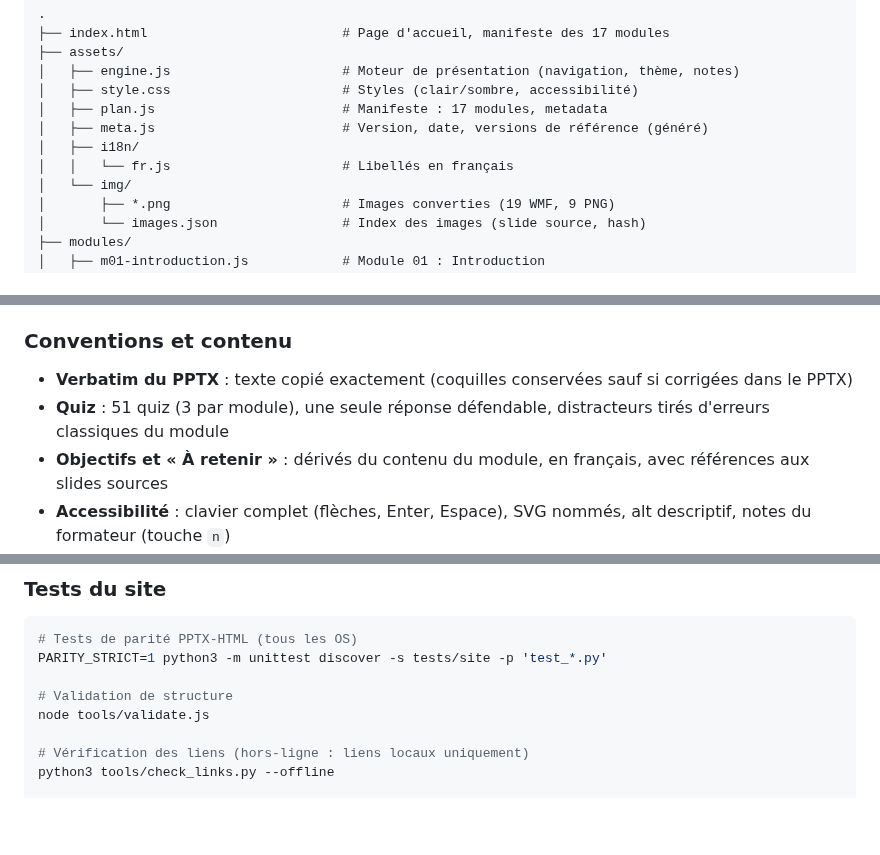
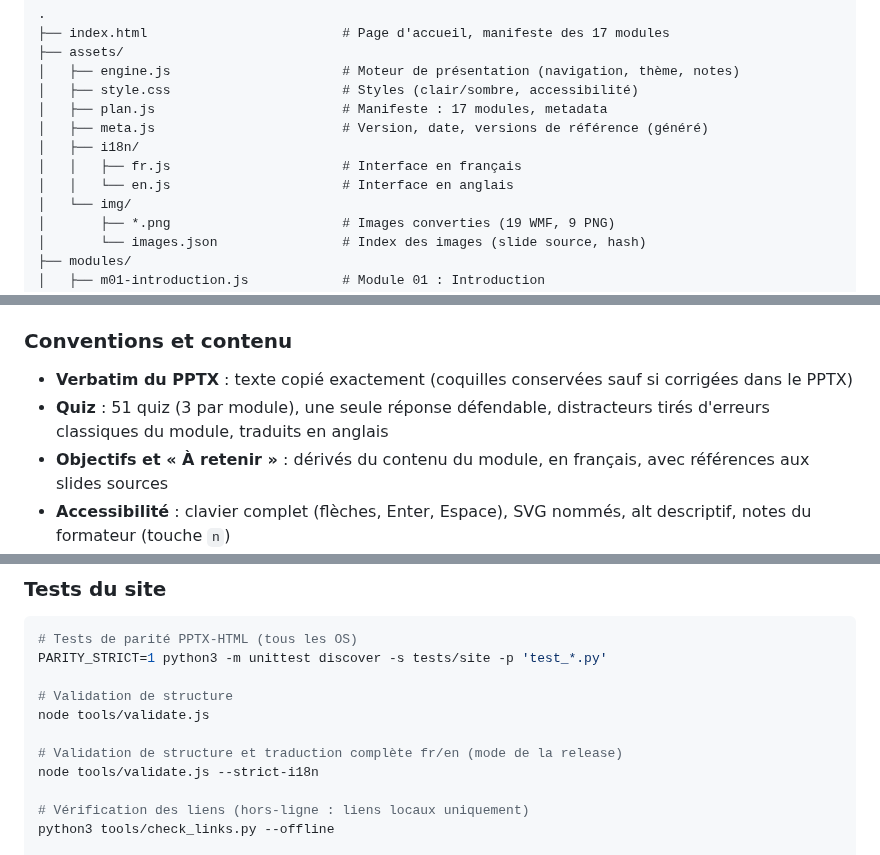
Before and after one commit to CCoupel/ansible-training, a Markdown page: README.md, 3 parts joined by grey strips. Drawn GitHub-style; blank space fills up the shorter version.

```diff
--- a/README.md
+++ b/README.md
@@ -205,7 +223,8 @@ La section ci-dessous décrit l'arborescence du **dépôt git**, y compris les f
 │   ├── plan.js                        # Manifeste : 17 modules, metadata
 │   ├── meta.js                        # Version, date, versions de référence (généré)
 │   ├── i18n/
-│   │   └── fr.js                      # Libellés en français
+│   │   ├── fr.js                      # Interface en français
+│   │   └── en.js                      # Interface en anglais
 │   └── img/
 │       ├── *.png                      # Images converties (19 WMF, 9 PNG)
 │       └── images.json                # Index des images (slide source, hash)
@@ -236,7 +255,7 @@ La section ci-dessous décrit l'arborescence du **dépôt git**, y compris les f
 ### Conventions et contenu
 
 - **Verbatim du PPTX** : texte copié exactement (coquilles conservées sauf si corrigées dans le PPTX)
-- **Quiz** : 51 quiz (3 par module), une seule réponse défendable, distracteurs tirés d'erreurs classiques du module
+- **Quiz** : 51 quiz (3 par module), une seule réponse défendable, distracteurs tirés d'erreurs classiques du module, traduits en anglais
 - **Objectifs et « À retenir »** : dérivés du contenu du module, en français, avec références aux slides sources
 - **Accessibilité** : clavier complet (flèches, Enter, Espace), SVG nommés, alt descriptif, notes du formateur (touche `n`)
 - **Thème** : clair/sombre (préférence utilisateur)
@@ -258,6 +277,9 @@ PARITY_STRICT=1 python3 -m unittest discover -s tests/site -p 'test_*.py'
 
 # Validation de structure
 node tools/validate.js
+
+# Validation de structure et traduction complète fr/en (mode de la release)
+node tools/validate.js --strict-i18n
 
 # Vérification des liens (hors-ligne : liens locaux uniquement)
 python3 tools/check_links.py --offline
```
Also changed, not shown: other parts of README.md (+22 -4 lines), CLAUDE.md (+6 -3 lines).
